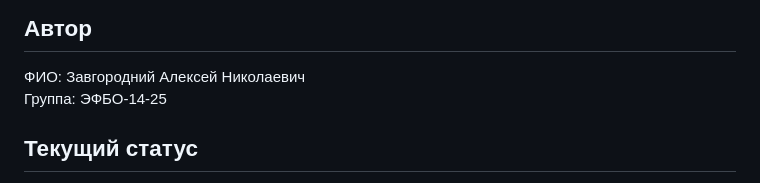
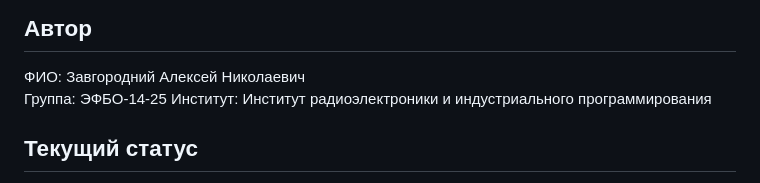
Before and after one commit to Alexzav332/kr1-html-css-shop, a Markdown page: README.md, the part around the change. Drawn GitHub-style.

Commit message:
new readme

```diff
--- a/README.md
+++ b/README.md
@@ -32,6 +32,7 @@
 
 ФИО: Завгородний Алексей Николаевич
 Группа: ЭФБО-14-25
+Институт: Институт радиоэлектроники и индустриального программирования
 
 ## Текущий статус
 
```
